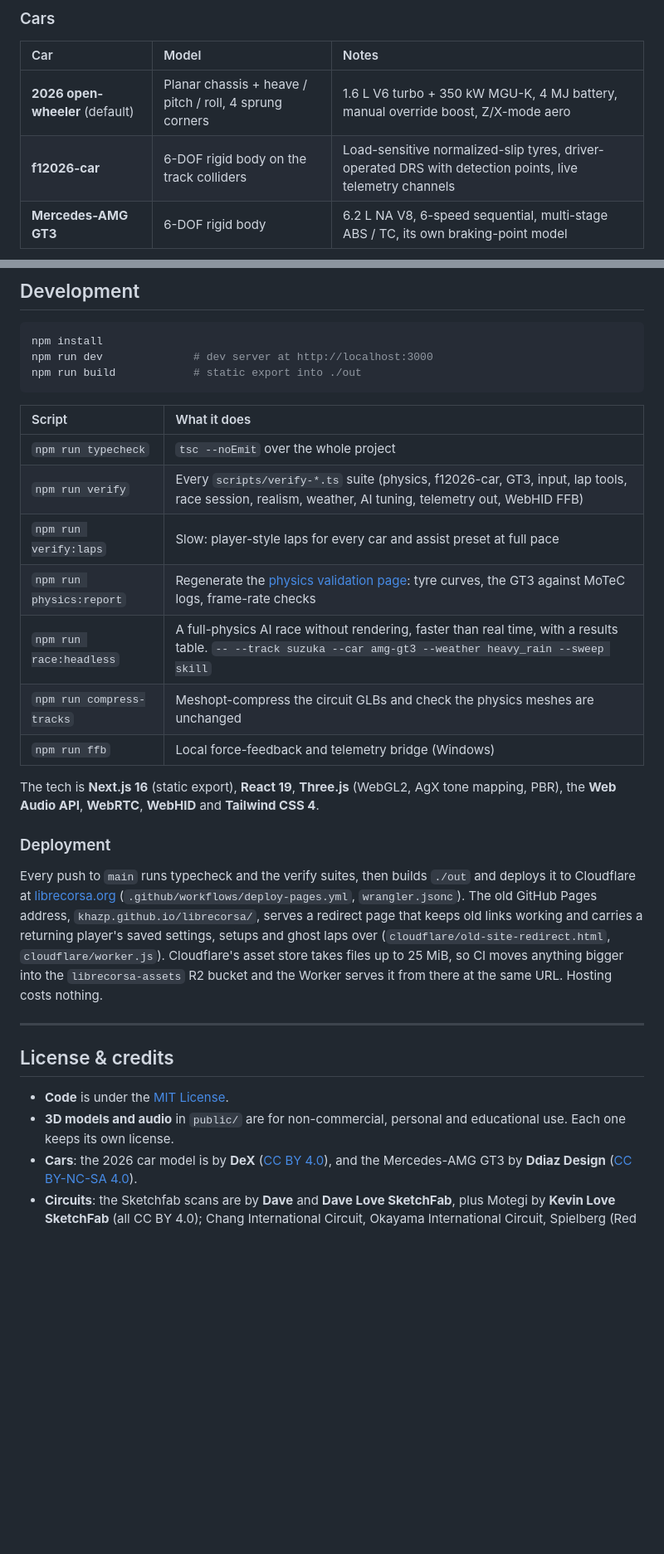
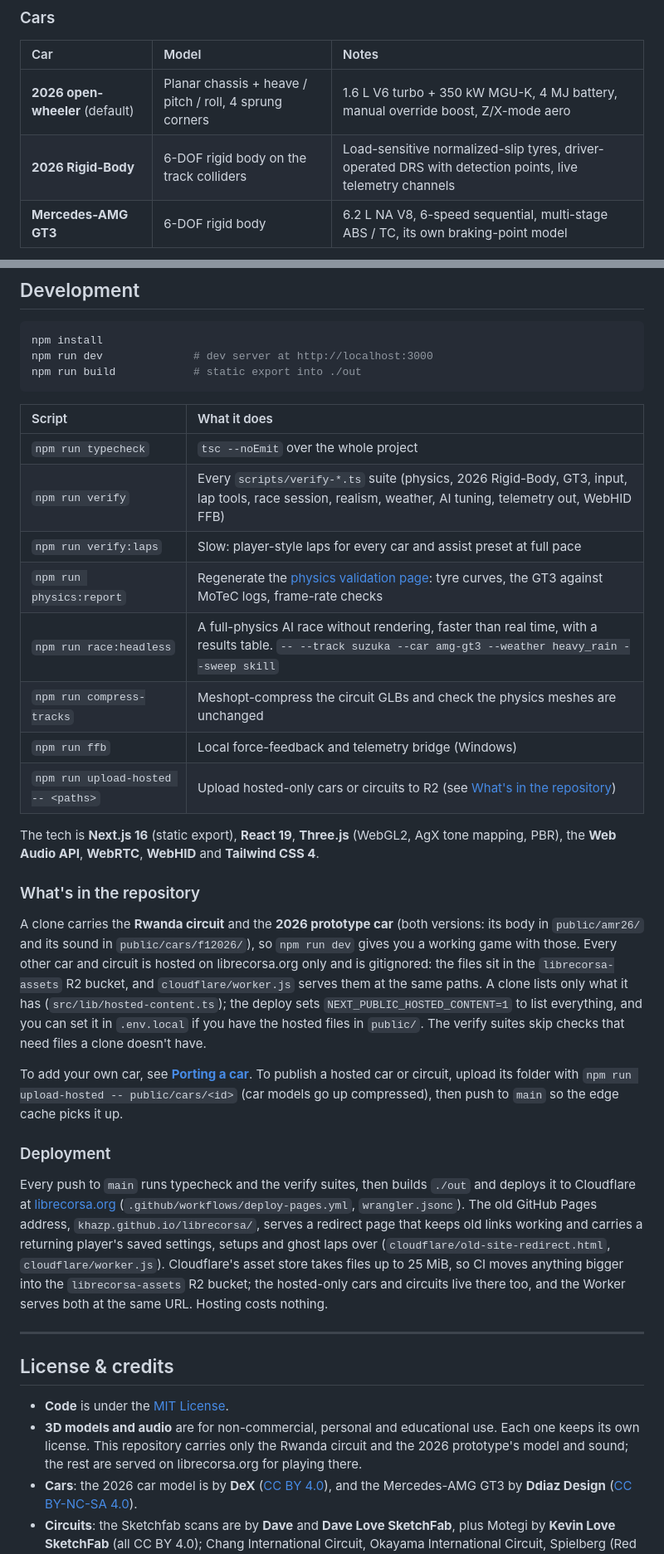
Before and after one commit to KhazP/librecorsa, a Markdown page: README.md, 2 parts joined by grey strips. Shown at 83% size. Rendered like a GitHub page; blank space fills up the shorter version.

```diff
--- a/README.md
+++ b/README.md
@@ -65,7 +69,7 @@
 | Car | Model | Notes |
 | :-- | :-- | :-- |
 | **2026 open-wheeler** (default) | Planar chassis + heave / pitch / roll, 4 sprung corners | 1.6 L V6 turbo + 350 kW MGU-K, 4 MJ battery, manual override boost, Z/X-mode aero |
-| **f12026-car** | 6-DOF rigid body on the track colliders | Load-sensitive normalized-slip tyres, driver-operated DRS with detection points, live telemetry channels |
+| **2026 Rigid-Body** | 6-DOF rigid body on the track colliders | Load-sensitive normalized-slip tyres, driver-operated DRS with detection points, live telemetry channels |
 | **Mercedes-AMG GT3** | 6-DOF rigid body | 6.2 L NA V8, 6-speed sequential, multi-stage ABS / TC, its own braking-point model |
 
 Each car has its own cockpit, steering wheel and shift lights, plus a multi-layer sound bank (engine, turbo, transmission, shifts, backfires, limiter, tyre skid, TC cut). Interior and exterior sounds switch with the camera.
@@ -171,24 +184,30 @@ npm run build            # static export into ./out
 | Script | What it does |
 | :-- | :-- |
 | `npm run typecheck` | `tsc --noEmit` over the whole project |
-| `npm run verify` | Every `scripts/verify-*.ts` suite (physics, f12026-car, GT3, input, lap tools, race session, realism, weather, AI tuning, telemetry out, WebHID FFB) |
+| `npm run verify` | Every `scripts/verify-*.ts` suite (physics, 2026 Rigid-Body, GT3, input, lap tools, race session, realism, weather, AI tuning, telemetry out, WebHID FFB) |
 | `npm run verify:laps` | Slow: player-style laps for every car and assist preset at full pace |
 | `npm run physics:report` | Regenerate the [physics validation page](docs/physics/README.md): tyre curves, the GT3 against MoTeC logs, frame-rate checks |
 | `npm run race:headless` | A full-physics AI race without rendering, faster than real time, with a results table. `-- --track suzuka --car amg-gt3 --weather heavy_rain --sweep skill` |
 | `npm run compress-tracks` | Meshopt-compress the circuit GLBs and check the physics meshes are unchanged |
 | `npm run ffb` | Local force-feedback and telemetry bridge (Windows) |
+| `npm run upload-hosted -- <paths>` | Upload hosted-only cars or circuits to R2 (see [What's in the repository](#whats-in-the-repository)) |
 
 The tech is **Next.js 16** (static export), **React 19**, **Three.js** (WebGL2, AgX tone mapping, PBR), the **Web Audio API**, **WebRTC**, **WebHID** and **Tailwind CSS 4**.
 
+### What's in the repository
+A clone carries the **Rwanda circuit** and the **2026 prototype car** (both versions: its body in `public/amr26/` and its sound in `public/cars/f12026/`), so `npm run dev` gives you a working game with those. Every other car and circuit is hosted on librecorsa.org only and is gitignored: the files sit in the `librecorsa-assets` R2 bucket, and `cloudflare/worker.js` serves them at the same paths. A clone lists only what it has (`src/lib/hosted-content.ts`); the deploy sets `NEXT_PUBLIC_HOSTED_CONTENT=1` to list everything, and you can set it in `.env.local` if you have the hosted files in `public/`. The verify suites skip checks that need files a clone doesn't have.
+
+To add your own car, see **[Porting a car](docs/PORTING-CARS.md)**. To publish a hosted car or circuit, upload its folder with `npm run upload-hosted -- public/cars/<id>` (car models go up compressed), then push to `main` so the edge cache picks it up.
+
 ### Deployment
-Every push to `main` runs typecheck and the verify suites, then builds `./out` and deploys it to Cloudflare at [librecorsa.org](https://librecorsa.org/) (`.github/workflows/deploy-pages.yml`, `wrangler.jsonc`). The old GitHub Pages address, `khazp.github.io/librecorsa/`, serves a redirect page that keeps old links working and carries a returning player's saved settings, setups and ghost laps over (`cloudflare/old-site-redirect.html`, `cloudflare/worker.js`). Cloudflare's asset store takes files up to 25 MiB, so CI moves anything bigger into the `librecorsa-assets` R2 bucket and the Worker serves it from there at the same URL. Hosting costs nothing.
+Every push to `main` runs typecheck and the verify suites, then builds `./out` and deploys it to Cloudflare at [librecorsa.org](https://librecorsa.org/) (`.github/workflows/deploy-pages.yml`, `wrangler.jsonc`). The old GitHub Pages address, `khazp.github.io/librecorsa/`, serves a redirect page that keeps old links working and carries a returning player's saved settings, setups and ghost laps over (`cloudflare/old-site-redirect.html`, `cloudflare/worker.js`). Cloudflare's asset store takes files up to 25 MiB, so CI moves anything bigger into the `librecorsa-assets` R2 bucket; the hosted-only cars and circuits live there too, and the Worker serves both at the same URL. Hosting costs nothing.
 
 ---
 
 ## License & credits
 
 - **Code** is under the [MIT License](LICENSE).
-- **3D models and audio** in `public/` are for non-commercial, personal and educational use. Each one keeps its own license.
+- **3D models and audio** are for non-commercial, personal and educational use. Each one keeps its own license. This repository carries only the Rwanda circuit and the 2026 prototype's model and sound; the rest are served on librecorsa.org for playing there.
 - **Cars**: the 2026 car model is by **DeX** ([CC BY 4.0](https://skfb.ly/pKNCK)), and the Mercedes-AMG GT3 by **Ddiaz Design** ([CC BY-NC-SA 4.0](https://skfb.ly/pOTPL)).
 - **Circuits**: the Sketchfab scans are by **Dave** and **Dave Love SketchFab**, plus Motegi by **Kevin Love SketchFab** (all CC BY 4.0); Chang International Circuit, Okayama International Circuit, Spielberg (Red Bull Ring), and Circuit de Monaco are by **Mitja Bonca** (used with permission).
 - **Rwanda trackside trees**: the acacia by **evolveduk** and the shrub by **Natural_Disbuster (lemedesign)**, both CC BY 4.0.
```
Also changed, not shown: other parts of README.md (+15 -2 lines), CREDITS.md (+1 -1 lines), docs/PORTING-CARS.md (added, +151 -0 lines), docs/media/trailer-poster.jpg (added).
